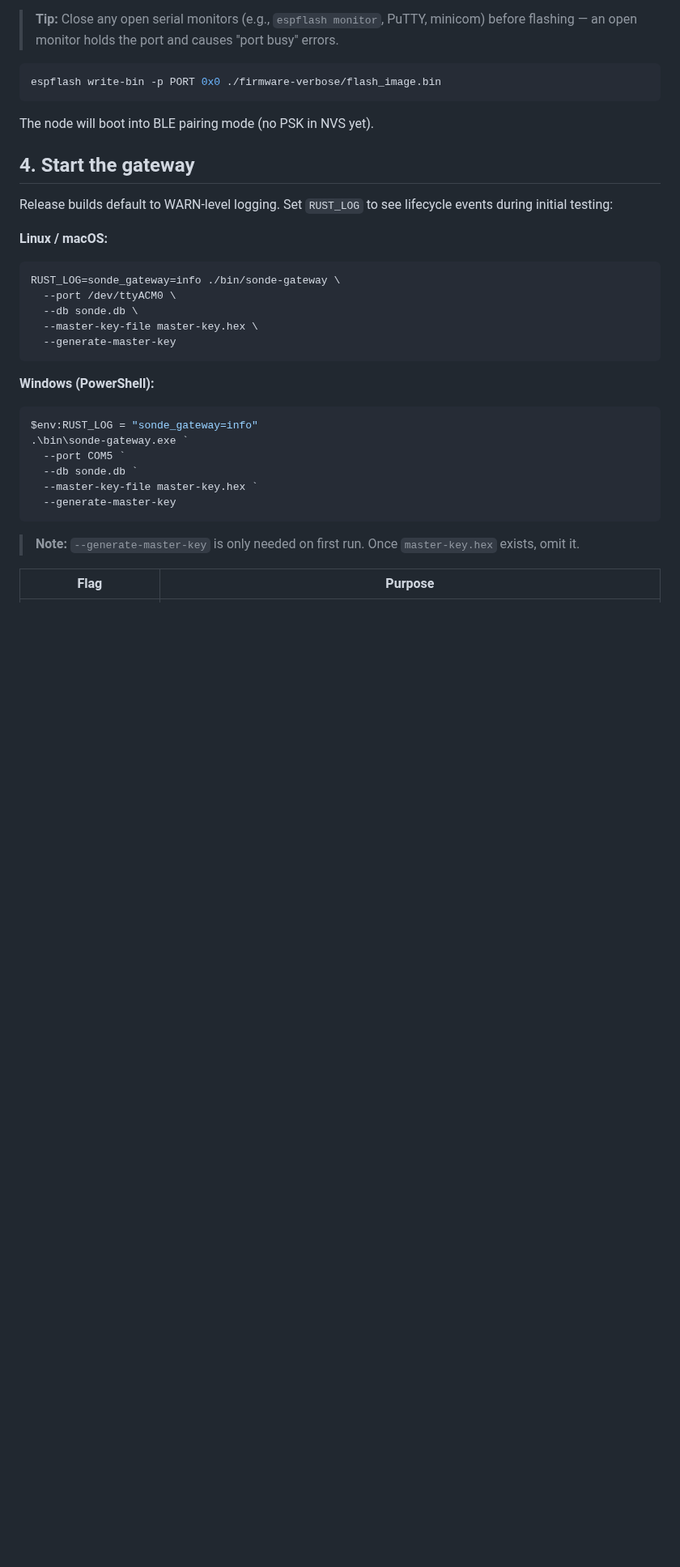
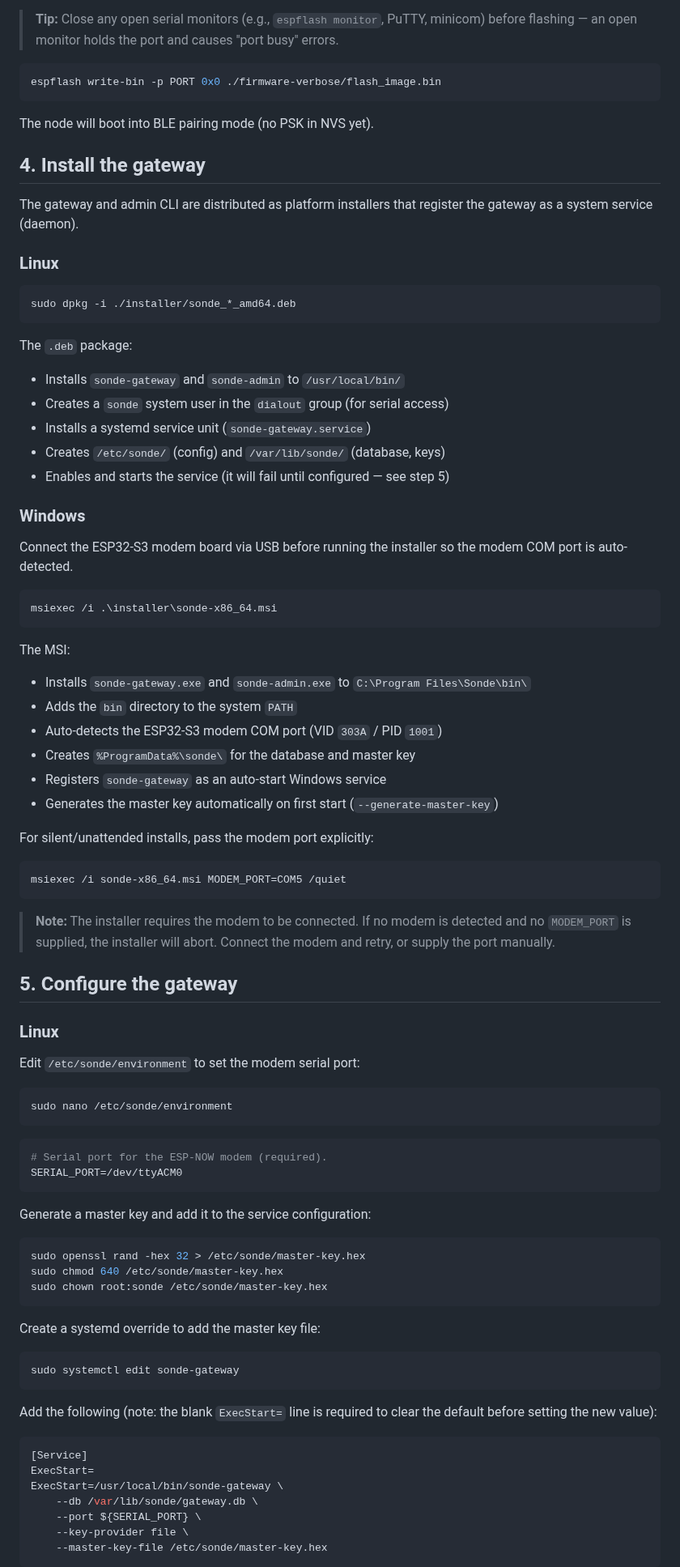
Before and after one commit to Alan-Jowett/sonde, a Markdown page: docs/deployment-sop.md, the part around one of its changes. Shown at 81% size. Rendered like a GitHub page; blank space fills up the shorter version.

````diff
--- a/docs/deployment-sop.md
+++ b/docs/deployment-sop.md
@@ -135,31 +110,88 @@ espflash write-bin -p PORT 0x0 ./firmware-verbose/flash_image.bin
 
 The node will boot into BLE pairing mode (no PSK in NVS yet).
 
-## 4. Start the gateway
+## 4. Install the gateway
 
-Release builds default to WARN-level logging. Set `RUST_LOG` to see
-lifecycle events during initial testing:
+The gateway and admin CLI are distributed as platform installers that
+register the gateway as a system service (daemon).
 
-**Linux / macOS:**
+### Linux
+
 ```sh
-RUST_LOG=sonde_gateway=info ./bin/sonde-gateway \
-  --port /dev/ttyACM0 \
-  --db sonde.db \
-  --master-key-file master-key.hex \
-  --generate-master-key
+sudo dpkg -i ./installer/sonde_*_amd64.deb
 ```
 
-**Windows (PowerShell):**
+The `.deb` package:
+- Installs `sonde-gateway` and `sonde-admin` to `/usr/local/bin/`
+- Creates a `sonde` system user in the `dialout` group (for serial access)
+- Installs a systemd service unit (`sonde-gateway.service`)
+- Creates `/etc/sonde/` (config) and `/var/lib/sonde/` (database, keys)
+- Enables and starts the service (it will fail until configured — see step 5)
+
+### Windows
+
+Connect the ESP32-S3 modem board via USB before running the installer so
+the modem COM port is auto-detected.
+
 ```powershell
-$env:RUST_LOG = "sonde_gateway=info"
-.\bin\sonde-gateway.exe `
-  --port COM5 `
-  --db sonde.db `
-  --master-key-file master-key.hex `
-  --generate-master-key
+msiexec /i .\installer\sonde-x86_64.msi
 ```
 
-> **Note:** `--generate-master-key` is only needed on first run. Once
-> `master-key.hex` exists, omit it.
+The MSI:
+- Installs `sonde-gateway.exe` and `sonde-admin.exe` to `C:\Program Files\Sonde\bin\`
+- Adds the `bin` directory to the system `PATH`
+- Auto-detects the ESP32-S3 modem COM port (VID `303A` / PID `1001`)
+- Creates `%ProgramData%\sonde\` for the database and master key
+- Registers `sonde-gateway` as an auto-start Windows service
+- Generates the master key automatically on first start (`--generate-master-key`)
 
-| Flag | Purpose |
+For silent/unattended installs, pass the modem port explicitly:
+```powershell
+msiexec /i sonde-x86_64.msi MODEM_PORT=COM5 /quiet
+```
+
+> **Note:** The installer requires the modem to be connected. If no
+> modem is detected and no `MODEM_PORT` is supplied, the installer will
+> abort. Connect the modem and retry, or supply the port manually.
+
+## 5. Configure the gateway
+
+### Linux
+
+Edit `/etc/sonde/environment` to set the modem serial port:
+
+```sh
+sudo nano /etc/sonde/environment
+```
+```sh
+# Serial port for the ESP-NOW modem (required).
+SERIAL_PORT=/dev/ttyACM0
+```
+
+Generate a master key and add it to the service configuration:
+
+```sh
+sudo openssl rand -hex 32 > /etc/sonde/master-key.hex
+sudo chmod 640 /etc/sonde/master-key.hex
+sudo chown root:sonde /etc/sonde/master-key.hex
+```
+
+Create a systemd override to add the master key file:
+
+```sh
+sudo systemctl edit sonde-gateway
+```
+
+Add the following (note: the blank `ExecStart=` line is required to
+clear the default before setting the new value):
+
+```ini
+[Service]
+ExecStart=
+ExecStart=/usr/local/bin/sonde-gateway \
+    --db /var/lib/sonde/gateway.db \
+    --port ${SERIAL_PORT} \
+    --key-provider file \
+    --master-key-file /etc/sonde/master-key.hex
+```
+
````
Also changed, not shown: other parts of docs/deployment-sop.md (+201 -134 lines).
